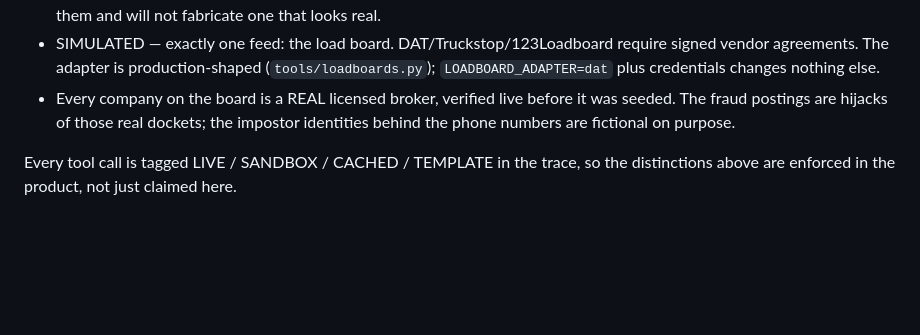
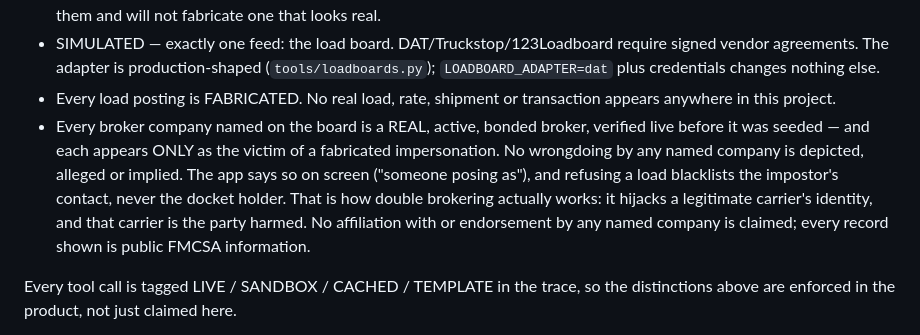
Before and after one commit to yordanoskassa/lumper_hack, a Markdown page: devpost-media/TESTING.md, the part around the change. Rendered like a GitHub page; blank space fills up the shorter version.

Commit message:
Testing instructions carry the same disclosure as the README

```diff
--- a/devpost-media/TESTING.md
+++ b/devpost-media/TESTING.md
@@ -95,9 +95,17 @@ the prose summary is Gemini-written or omitted; the checks run either way.
   require signed vendor agreements. The adapter is production-shaped
   (`tools/loadboards.py`); `LOADBOARD_ADAPTER=dat` plus credentials changes
   nothing else.
-- Every company on the board is a REAL licensed broker, verified live before it
-  was seeded. The fraud postings are hijacks of those real dockets; the impostor
-  identities behind the phone numbers are fictional on purpose.
+- Every load posting is FABRICATED. No real load, rate, shipment or transaction
+  appears anywhere in this project.
+- Every broker company named on the board is a REAL, active, bonded broker,
+  verified live before it was seeded — and each appears ONLY as the victim of a
+  fabricated impersonation. No wrongdoing by any named company is depicted,
+  alleged or implied. The app says so on screen ("someone posing as"), and
+  refusing a load blacklists the impostor's contact, never the docket holder.
+  That is how double brokering actually works: it hijacks a legitimate carrier's
+  identity, and that carrier is the party harmed. No affiliation with or
+  endorsement by any named company is claimed; every record shown is public
+  FMCSA information.
 
 Every tool call is tagged LIVE / SANDBOX / CACHED / TEMPLATE in the trace, so
 the distinctions above are enforced in the product, not just claimed here.
```
